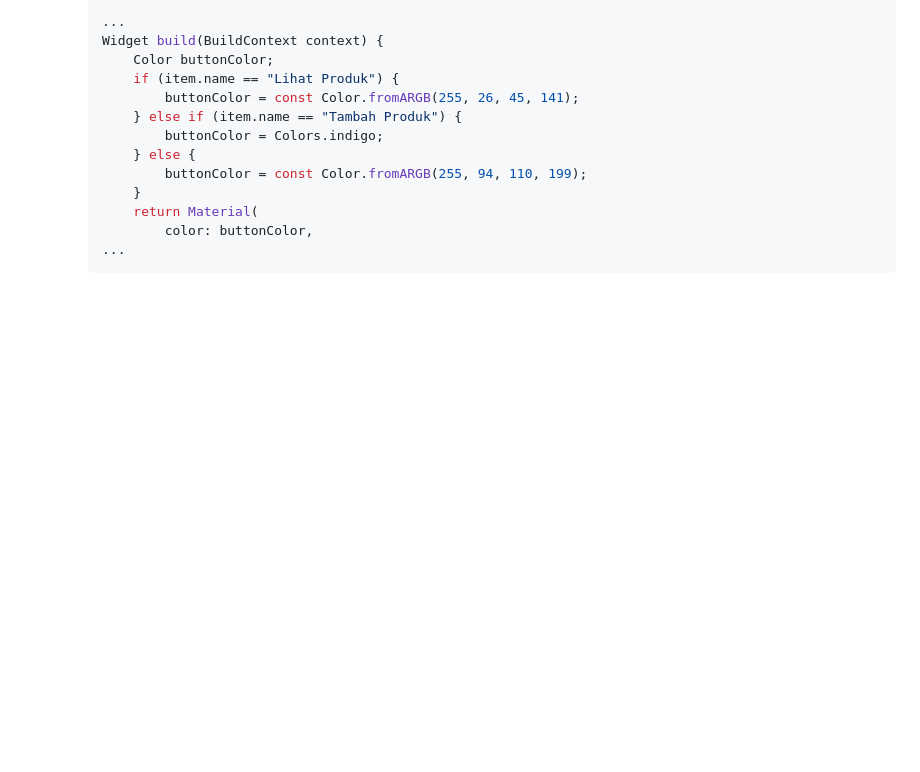
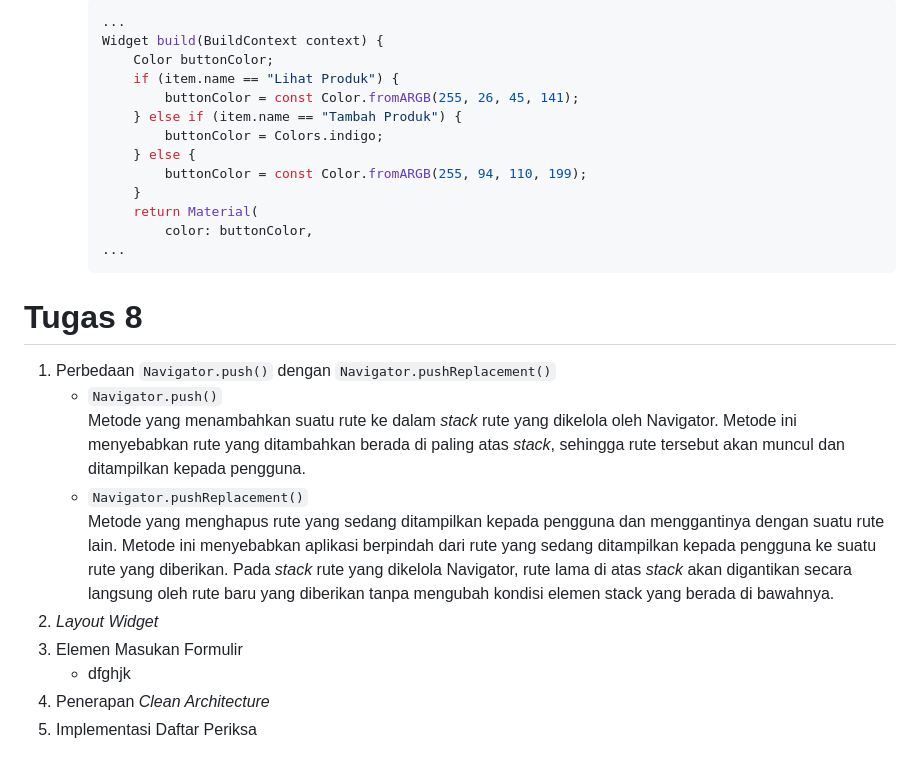
Before and after one commit to MaulanaSeto/aset-perusahaan-kereta-mobile, a Markdown page: README.md, the part around the change. Rendered like a GitHub page; blank space fills up the shorter version.

````diff
--- a/README.md
+++ b/README.md
@@ -171,3 +171,12 @@
              color: buttonColor,
      ...
      ```
+# Tugas 8
+1. Perbedaan `Navigator.push()` dengan `Navigator.pushReplacement()`
+   * `Navigator.push()`<br>Metode yang menambahkan suatu rute ke dalam *stack* rute yang dikelola oleh Navigator. Metode ini menyebabkan rute yang ditambahkan berada di paling atas *stack*, sehingga rute tersebut akan muncul dan ditampilkan kepada pengguna.
+   * `Navigator.pushReplacement()`<br>Metode yang menghapus rute yang sedang ditampilkan kepada pengguna dan menggantinya dengan suatu rute lain. Metode ini menyebabkan aplikasi berpindah dari rute yang sedang ditampilkan kepada pengguna ke suatu rute yang diberikan. Pada *stack* rute yang dikelola Navigator, rute lama di atas *stack* akan digantikan secara langsung oleh rute baru yang diberikan tanpa mengubah kondisi elemen stack yang berada di bawahnya.
+2. *Layout Widget*
+4. Elemen Masukan Formulir
+   * dfghjk
+5. Penerapan *Clean Architecture*
+6. Implementasi Daftar Periksa
````
